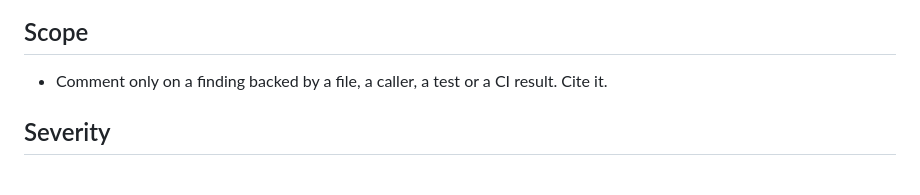
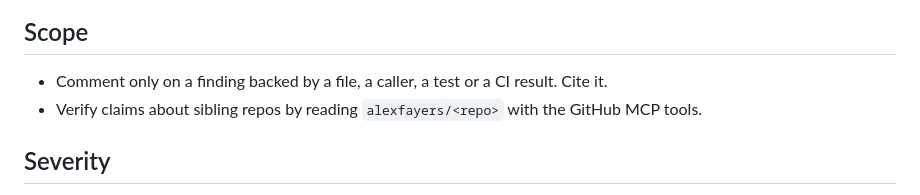
Before and after one commit to alexfayers/mcp-memory, a Markdown page: .github/instructions/review.instructions.md, the part around the change. GitHub-like rendering.

Commit message:
chore: sync Copilot review rules from llm-prompts (#136)

```diff
--- a/.github/instructions/review.instructions.md
+++ b/.github/instructions/review.instructions.md
@@ -22,6 +22,7 @@ excludeAgent: "cloud-agent"
 ## Scope
 
 - Comment only on a finding backed by a file, a caller, a test or a CI result. Cite it.
+- Verify claims about sibling repos by reading `alexfayers/<repo>` with the GitHub MCP tools.
 
 ## Severity
 
```
